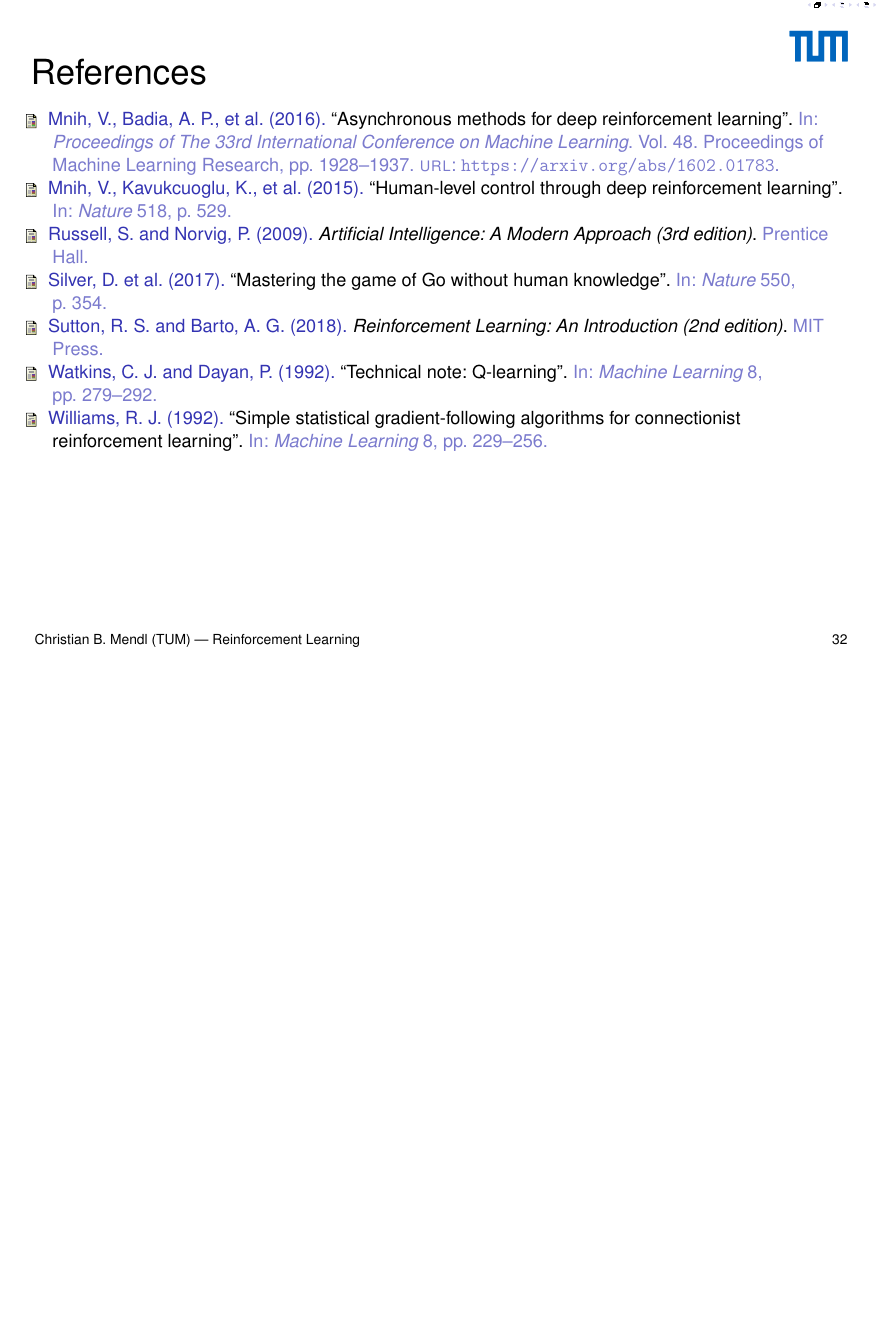
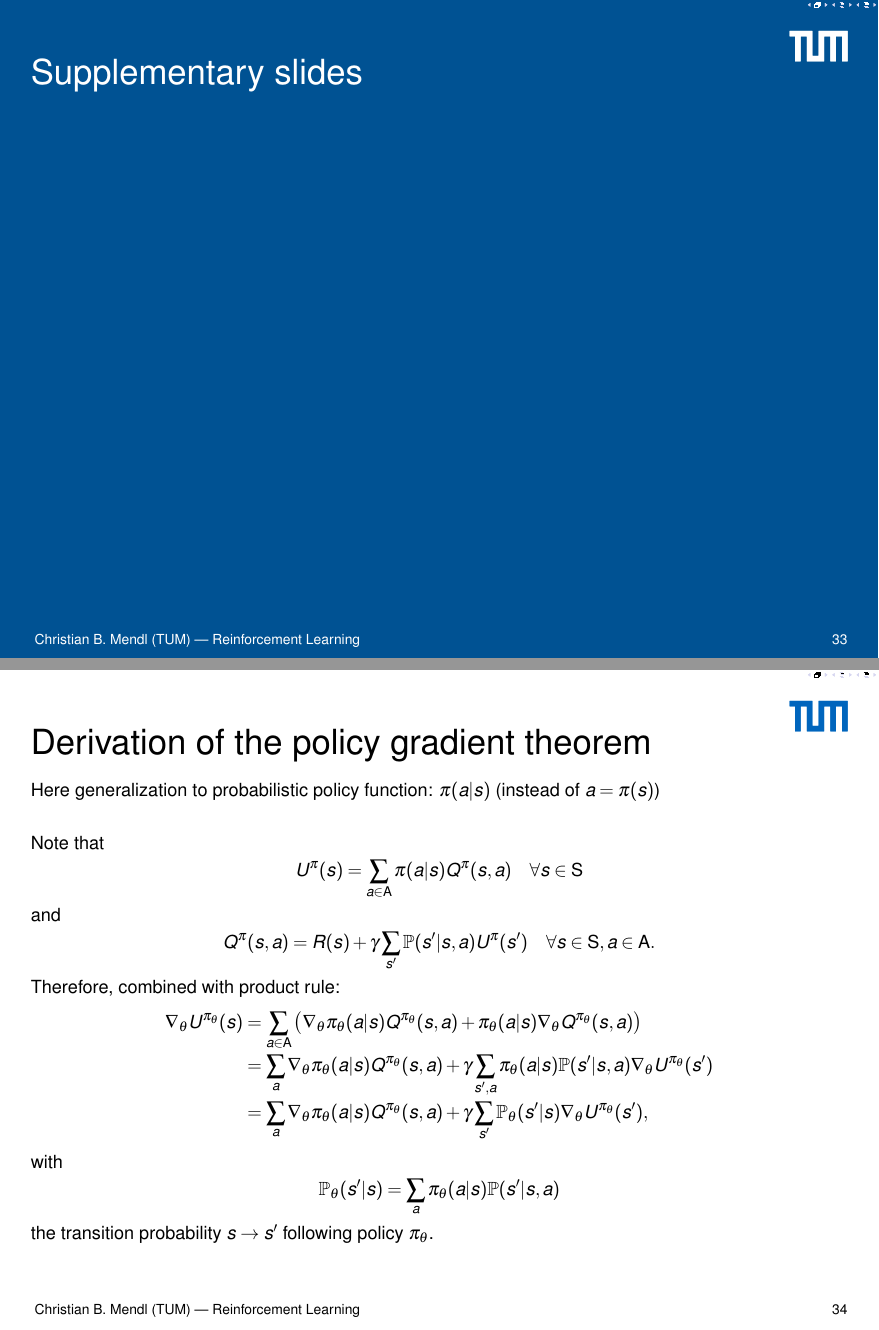
Before and after one commit to cmendl/reinforcement-learning-course, a LaTeX poster (slides/RL_slides.tex): page 33 of 33 before the commit and pages 34 and 35 of 36 after it, the two joined at a grey line, the shorter picture padded with empty space. Compiled offline with pdfLaTeX.

Commit message:
updated links to repository on GitHub, added derivation of policy gradient theorem as supplementary slides

```diff
--- a/slides/RL_slides.tex
+++ b/slides/RL_slides.tex
@@ -18,7 +18,7 @@
 \newcommand{\PraesentationPositionKorrekturOben}{-1.8cm}
 \newcommand{\PraesentationBeispieleSchriftgroessen}{30 | 22 | 16 | 12}
 
-\usepackage[utf8]{inputenc}
+\usepackage[ascii]{inputenc}
 %\usepackage[T1]{fontenc} % Zeichensatzkodierung
 
 \usepackage{upquote}
@@ -47,6 +47,8 @@
 \usepackage{tabularx}
 
 \usepackage{multicol} % mehrspaltiger Text
+
+\usepackage{csquotes}
 
 \usepackage{tikz}
 \usetikzlibrary{arrows, shapes, shapes.multipart, trees, positioning, backgrounds, fit, matrix, calc, patterns}
@@ -113,7 +115,7 @@
 \title{Reinforcement Learning Introduction}
 \author{\PersonTitel{} \PersonVorname{} \PersonNachname}
 \institute[]{\UniversitaetName \\ \FakultaetName \\ \LehrstuhlName}
-\date[\Datum]{March 10, 2020 \\ $ $ \\ {\color{TUMBlau} \href{https://gitlab.lrz.de/tum-i05/chair-retreat/reinforcement_learning}{https://gitlab.lrz.de/tum-i05/chair-retreat/reinforcement\_learning}}}
+\date[\Datum]{March 10, 2020 \\ $ $ \\ {\color{TUMBlau} \href{https://github.com/cmendl/reinforcement-learning-course}{https://github.com/cmendl/reinforcement-learning-course}}}
 
 
 % Allgemein:
@@ -121,7 +123,7 @@
 \newcommand{\AllgemeinErsteller}{eWorks GmbH}
 
 % Universität:
-\newcommand{\UniversitaetName}{Technische Universität München}
+\newcommand{\UniversitaetName}{Technische Universit\"at M\"unchen}
 \newcommand{\UniversitaetAbkuerzung}{TUM}
 \newcommand{\UniversitaetWebseite}{www.tum.de}
 \newcommand{\UniversitaetLogoBreite}{19mm}
@@ -962,3 +978,44 @@ geometry specified in text files (like ghost\_maze.txt)
 \end{frame}
 
 
+
+\PraesentationMasterWeissBlau
+\begin{frame}
+\frametitle{Supplementary slides}
+\end{frame}
+\PraesentationMasterStandard
+
+
+
+\begin{frame}
+\frametitle{Derivation of the policy gradient theorem}
+Here generalization to probabilistic policy function: $\pi(a \vert s)$ (instead of $a = \pi(s)$)
+
+Note that
+\[
+U^{\pi}(s) = \sum_{a \in \mathsf{A}} \pi(a \vert s) Q^{\pi}(s, a) \quad \forall s \in \mathsf{S}
+\]
+and
+\[
+Q^{\pi}(s, a) = R(s) + \gamma \sum_{s'} \mathbb{P}(s' \vert s, a) U^{\pi}(s') \quad \forall s \in \mathsf{S}, a \in \mathsf{A}.
+\]
+Therefore, combined with product rule:
+\[
+\begin{split}
+\nabla_{\theta} U^{\pi_{\theta}}(s)
+&= \sum_{a \in \mathsf{A}} \big( \nabla_{\theta} \pi_{\theta}(a \vert s) Q^{\pi_{\theta}}(s, a) + \pi_{\theta}(a \vert s) \nabla_{\theta} Q^{\pi_{\theta}}(s, a) \big) \\
+&= \sum_{a} \nabla_{\theta} \pi_{\theta}(a \vert s) Q^{\pi_{\theta}}(s, a) + \gamma \sum_{s', a} \pi_{\theta}(a \vert s) \mathbb{P}(s' \vert s, a) \nabla_{\theta} U^{\pi_{\theta}}(s') \\
+&= \sum_{a} \nabla_{\theta} \pi_{\theta}(a \vert s) Q^{\pi_{\theta}}(s, a) + \gamma \sum_{s'} \mathbb{P}_{\theta}(s' \vert s) \nabla_{\theta} U^{\pi_{\theta}}(s'),
+\end{split}
+\]
+with
+\[
+\mathbb{P}_{\theta}(s' \vert s) = \sum_{a} \pi_{\theta}(a \vert s) \mathbb{P}(s' \vert s, a)
+\]
+the transition probability $s \to s'$ following policy $\pi_{\theta}$.
+\end{frame}
+
+
+
+\begin{frame}
+\frametitle{Derivation of the policy gradient theorem, continued}
```
Also changed, not shown: slides/RL_slides.pdf, slides/RL_slides.tex (47 more changed lines).
